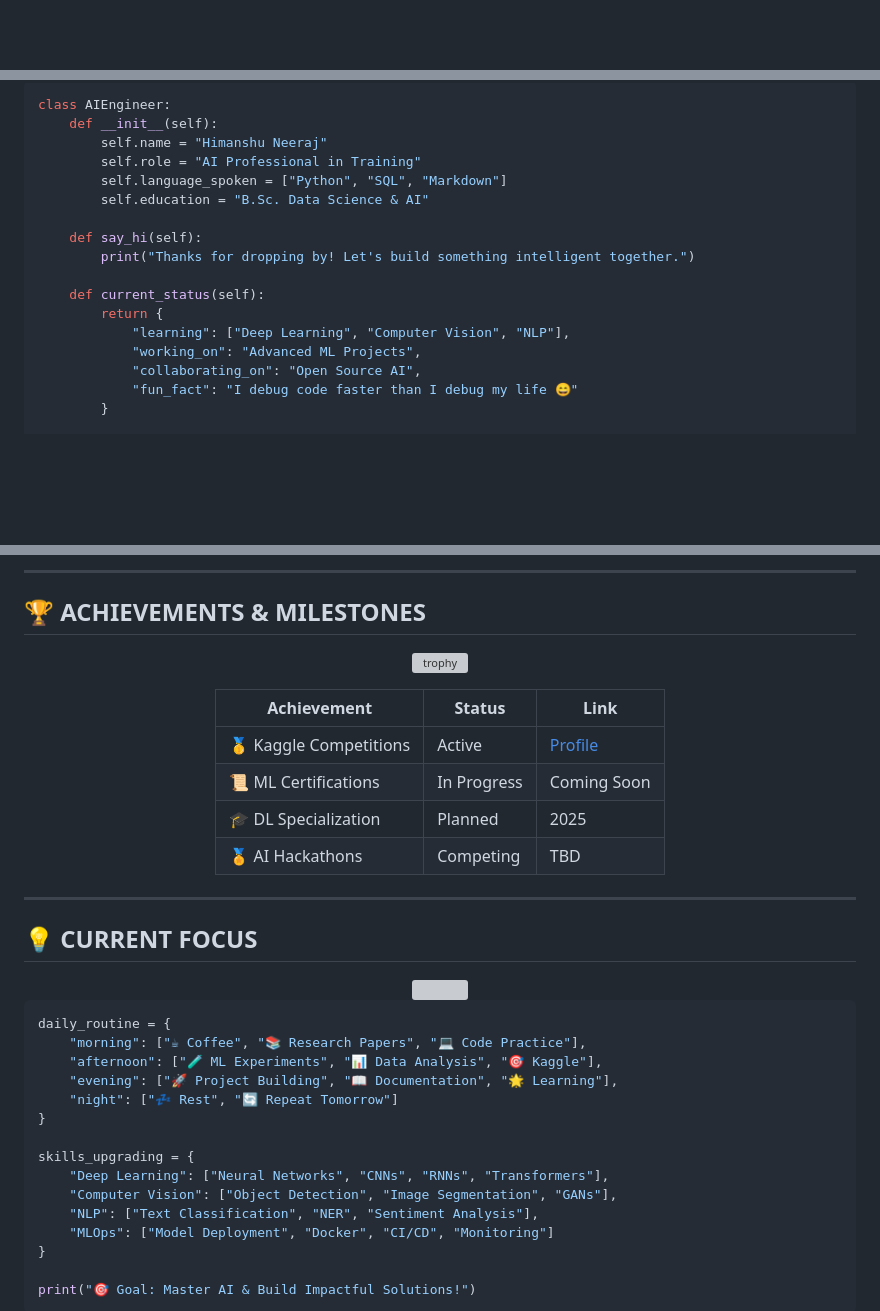
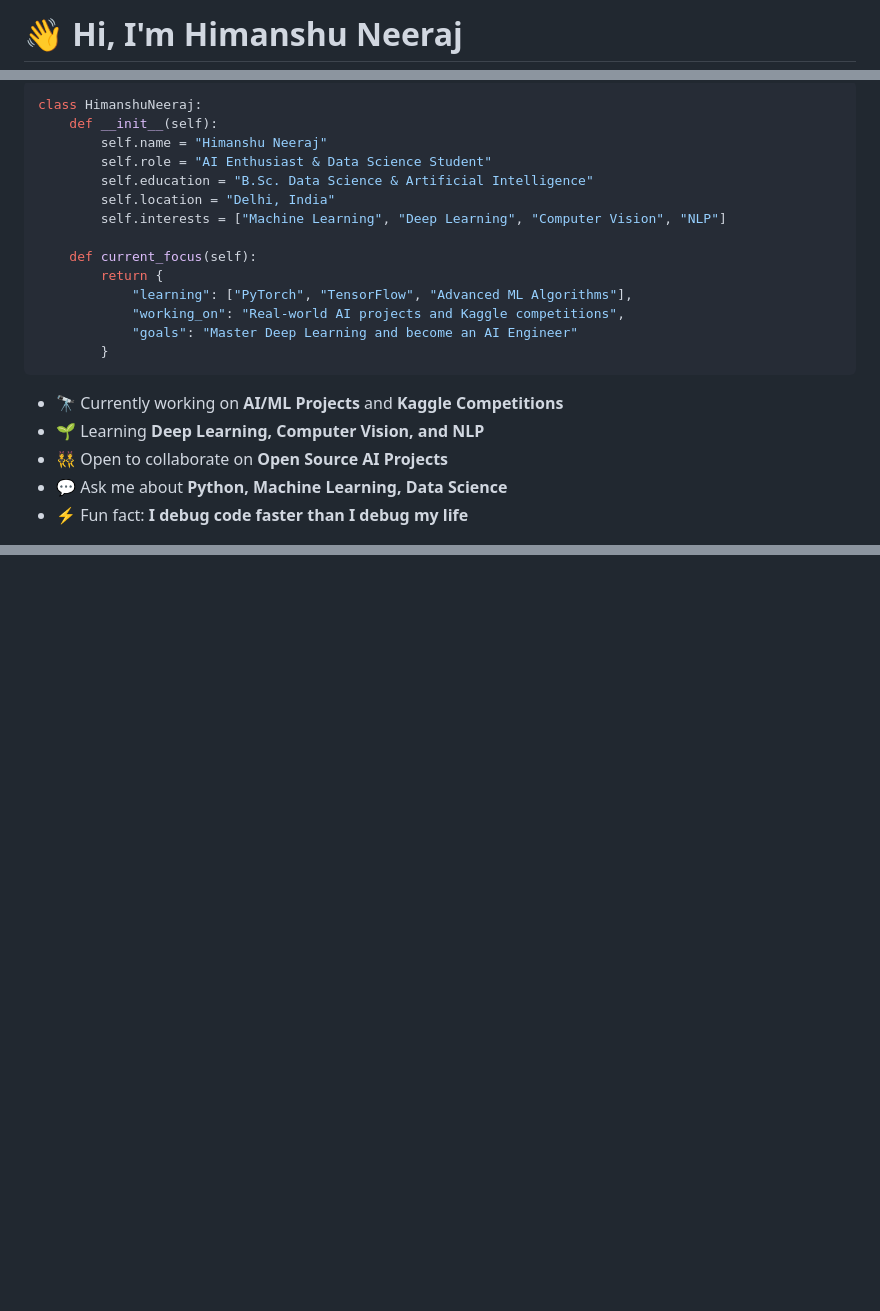
Before and after one commit to himanshu-neeraj/himanshu-neeraj, a Markdown page: README.md, 3 parts joined by grey strips. Rendered like a GitHub page; blank space fills up the shorter version; grey boxes are pictures that could not be loaded.

````diff
--- a/README.md
+++ b/README.md
@@ -1,2 +1,2 @@
-<div align="center">
+# 👋 Hi, I'm Himanshu Neeraj
 
@@ -14,20 +22,24 @@
 
 ```python
-class AIEngineer:
+class HimanshuNeeraj:
     def __init__(self):
         self.name = "Himanshu Neeraj"
-        self.role = "AI Professional in Training"
-        self.language_spoken = ["Python", "SQL", "Markdown"]
-        self.education = "B.Sc. Data Science & AI"
+        self.role = "AI Enthusiast & Data Science Student"
+        self.education = "B.Sc. Data Science & Artificial Intelligence"
+        self.location = "Delhi, India"
+        self.interests = ["Machine Learning", "Deep Learning", "Computer Vision", "NLP"]
 
-    def say_hi(self):
-        print("Thanks for dropping by! Let's build something intelligent together.")
+    def current_focus(self):
+        return {
+            "learning": ["PyTorch", "TensorFlow", "Advanced ML Algorithms"],
+            "working_on": "Real-world AI projects and Kaggle competitions",
+            "goals": "Master Deep Learning and become an AI Engineer"
+        }
+```
 
-    def current_status(self):
-        return {
-            "learning": ["Deep Learning", "Computer Vision", "NLP"],
-            "working_on": "Advanced ML Projects",
-            "collaborating_on": "Open Source AI",
-            "fun_fact": "I debug code faster than I debug my life 😄"
-        }
+- 🔭 Currently working on **AI/ML Projects** and **Kaggle Competitions**
+- 🌱 Learning **Deep Learning, Computer Vision, and NLP**
+- 👯 Open to collaborate on **Open Source AI Projects**
+- 💬 Ask me about **Python, Machine Learning, Data Science**
+- ⚡ Fun fact: **I debug code faster than I debug my life**
 
@@ -234,45 +212,0 @@ graph LR
----
-
-## 🏆 **ACHIEVEMENTS & MILESTONES**
-
-<div align="center">
-
-[![trophy](https://github-profile-trophy.vercel.app/?username=yourusername&theme=tokyonight&no-frame=true&no-bg=true&row=1&column=7)](https://github.com/ryo-ma/github-profile-trophy)
-
-| Achievement | Status | Link |
-|------------|--------|------|
-| 🥇 Kaggle Competitions | Active | [Profile](https://kaggle.com/himanshuneeraj) |
-| 📜 ML Certifications | In Progress | Coming Soon |
-| 🎓 DL Specialization | Planned | 2025 |
-| 🏅 AI Hackathons | Competing | TBD |
-
-</div>
-
----
-
-## 💡 **CURRENT FOCUS**
-
-<div align="center">
-
-<img src="https://user-images.githubusercontent.com/74038190/212284087-bbe7e430-757e-4901-90bf-4cd2ce3e1852.gif" width="500">
-
-</div>
-
-```python
-daily_routine = {
-    "morning": ["☕ Coffee", "📚 Research Papers", "💻 Code Practice"],
-    "afternoon": ["🧪 ML Experiments", "📊 Data Analysis", "🎯 Kaggle"],
-    "evening": ["🚀 Project Building", "📖 Documentation", "🌟 Learning"],
-    "night": ["💤 Rest", "🔄 Repeat Tomorrow"]
-}
-
-skills_upgrading = {
-    "Deep Learning": ["Neural Networks", "CNNs", "RNNs", "Transformers"],
-    "Computer Vision": ["Object Detection", "Image Segmentation", "GANs"],
-    "NLP": ["Text Classification", "NER", "Sentiment Analysis"],
-    "MLOps": ["Model Deployment", "Docker", "CI/CD", "Monitoring"]
-}
-
-print("🎯 Goal: Master AI & Build Impactful Solutions!")
-```
-
````
Also changed, not shown: other parts of README.md (+178 -249 lines).
